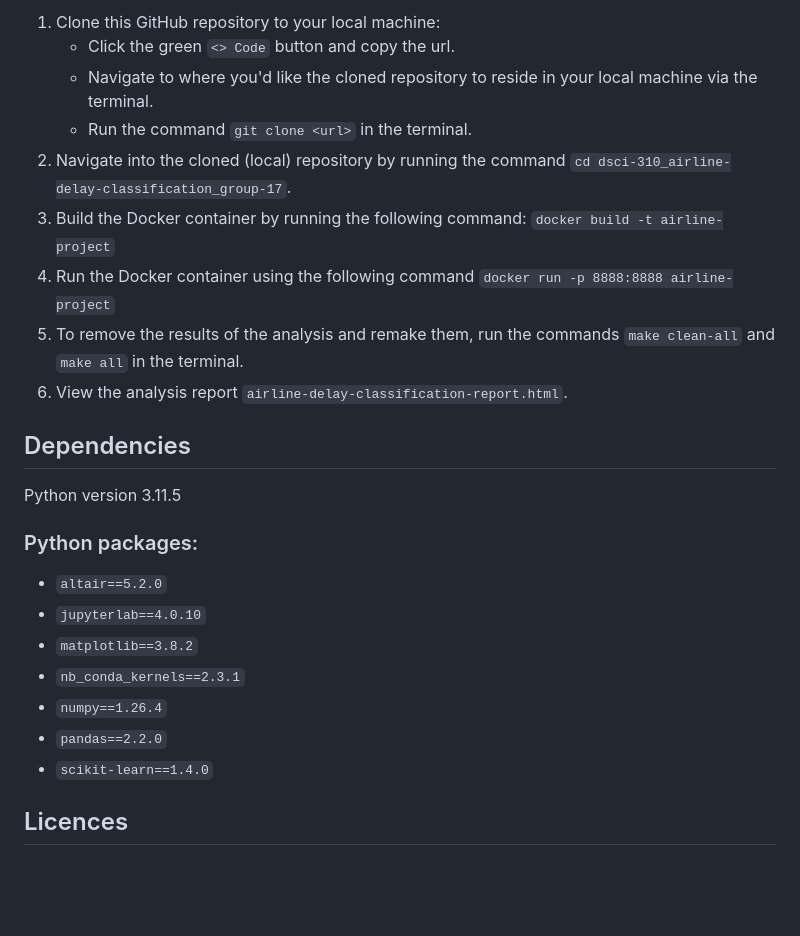
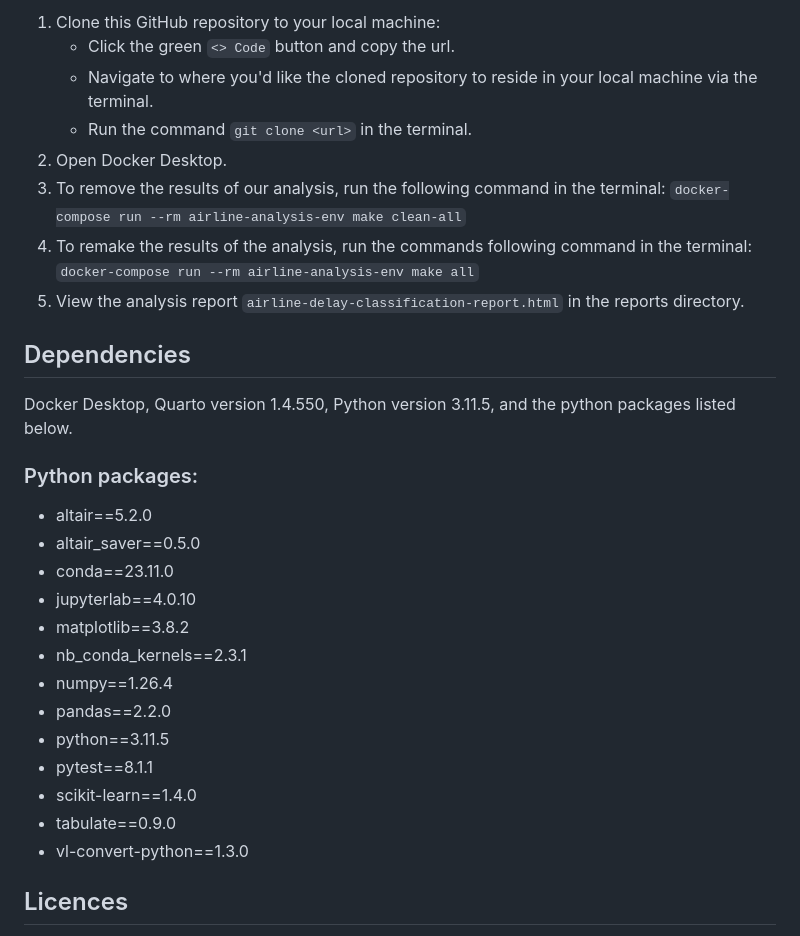
Before and after one commit to DSCI-310-2024/dsci-310_airline-delay-classification_group-17, a Markdown page: README.md, the part around the change. GitHub-like rendering; blank space fills up the shorter version.

Commit message:
improve readme instructions on how to run the analysis using docker-compose

```diff
--- a/README.md
+++ b/README.md
@@ -19,28 +19,31 @@ To replicate our analysis using Docker:
     - Click the green `<> Code` button and copy the url.
     - Navigate to where you'd like the cloned repository to reside in your local machine via the terminal.
     - Run the command `git clone <url>` in the terminal.
-2. Navigate into the cloned (local) repository by running the command `cd dsci-310_airline-delay-classification_group-17`.
-3. Build the Docker container by running the following command:
-     `docker build -t airline-project`
-4. Run the Docker container using the following command
-    `docker run -p 8888:8888 airline-project`
-5. To remove the results of the analysis and remake them, run the commands `make clean-all` and `make all` in the terminal.
-6. View the analysis report `airline-delay-classification-report.html`.
-
-
+2. Open Docker Desktop.
+2. To remove the results of our analysis, run the following command in the terminal:
+    `docker-compose run --rm airline-analysis-env make clean-all`
+5. To remake the results of the analysis, run the commands following command in the terminal:
+    `docker-compose run --rm airline-analysis-env make all`
+6. View the analysis report `airline-delay-classification-report.html` in the reports directory.
 
 
 ## Dependencies
-Python version 3.11.5
+Docker Desktop, Quarto version 1.4.550, Python version 3.11.5, and the python packages listed below.
 
 ### Python packages:
-  - `altair==5.2.0`
-  - `jupyterlab==4.0.10`
-  - `matplotlib==3.8.2`
-  - `nb_conda_kernels==2.3.1`
-  - `numpy==1.26.4`
-  - `pandas==2.2.0`
-  - `scikit-learn==1.4.0`
+  - altair==5.2.0
+  - altair_saver==0.5.0
+  - conda==23.11.0
+  - jupyterlab==4.0.10
+  - matplotlib==3.8.2
+  - nb_conda_kernels==2.3.1
+  - numpy==1.26.4
+  - pandas==2.2.0
+  - python==3.11.5
+  - pytest==8.1.1
+  - scikit-learn==1.4.0
+  - tabulate==0.9.0
+  - vl-convert-python==1.3.0
 
 ## Licences
 
```
